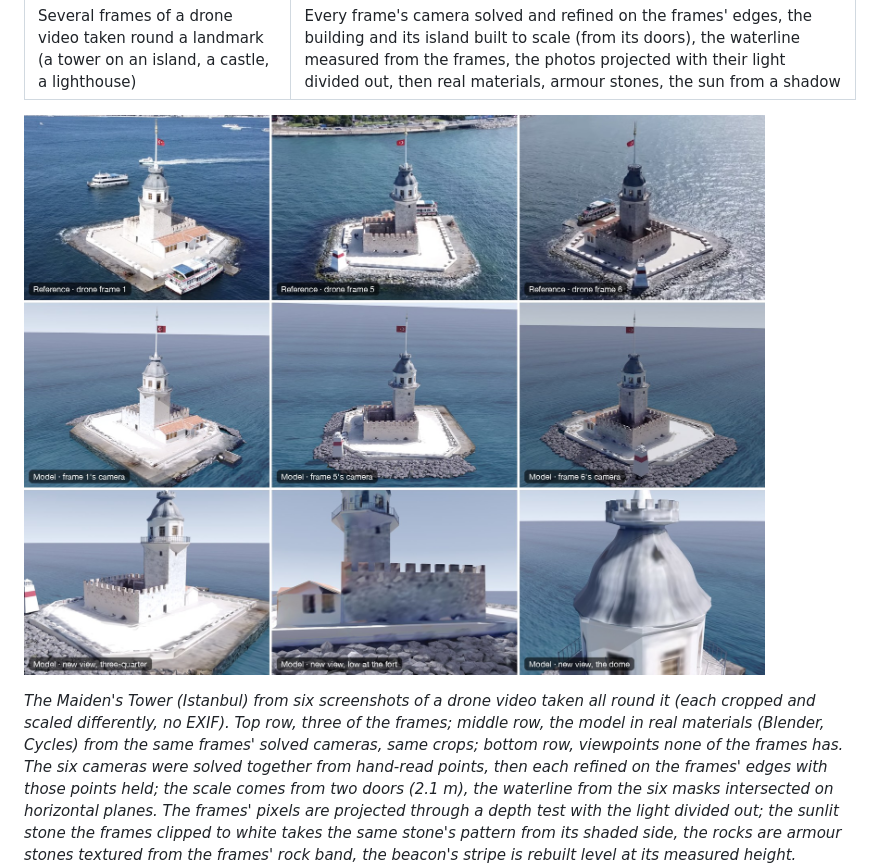
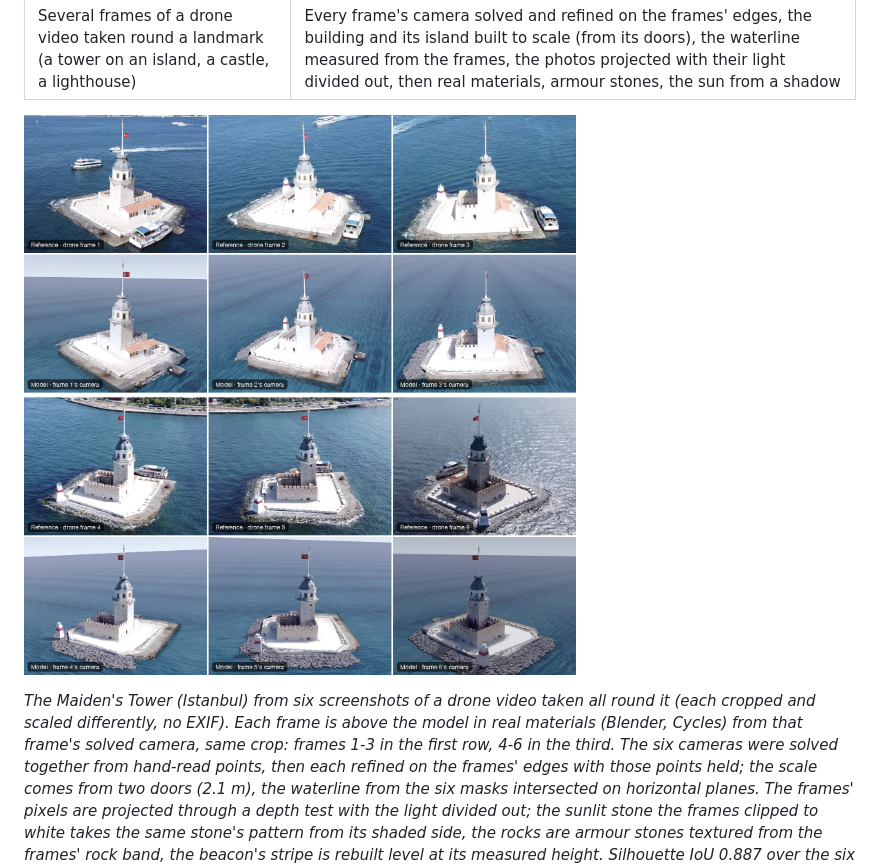
Before and after one commit to asimsinan/reference-to-3d, a Markdown page: README.md, the part around one of its changes. Rendered like a GitHub page; pictures changed too: docs/showcase/maiden-tower.jpg.

```diff
--- a/README.md
+++ b/README.md
@@ -25,7 +25,7 @@ shape, its pixels for the surface, and numbers (not impressions) to check the re
 
 *The Maiden's Tower (Istanbul) from six screenshots of a drone video taken all round it (each cropped and scaled
-differently, no EXIF). Top row, three of the frames; middle row, the model in real materials (Blender, Cycles) from
-the same frames' solved cameras, same crops; bottom row, viewpoints none of the frames has. The six cameras were solved
+differently, no EXIF). Each frame is above the model in real materials (Blender, Cycles) from that frame's solved
+camera, same crop: frames 1-3 in the first row, 4-6 in the third. The six cameras were solved
 together from hand-read points, then each refined on the frames' edges with those points held; the scale comes from
 two doors (2.1 m), the waterline from the six masks intersected on horizontal planes. The frames' pixels are
 projected through a depth test with the light divided out; the sunlit stone the frames clipped to white takes the
```
Also changed, not shown: other parts of README.md (+1 -1 lines), README.tr.md (+3 -3 lines), examples/maiden-tower-drone-frames/README.md (+1 -1 lines), 1 other file.
